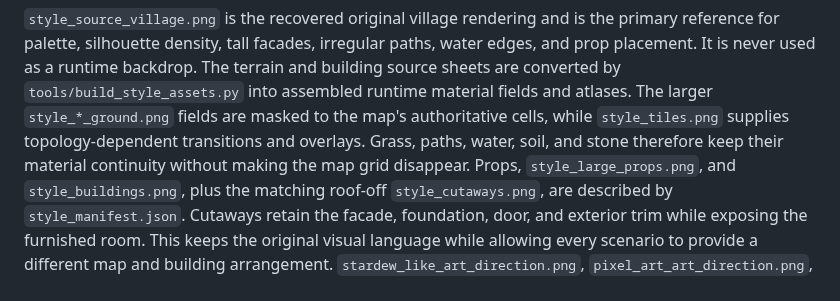
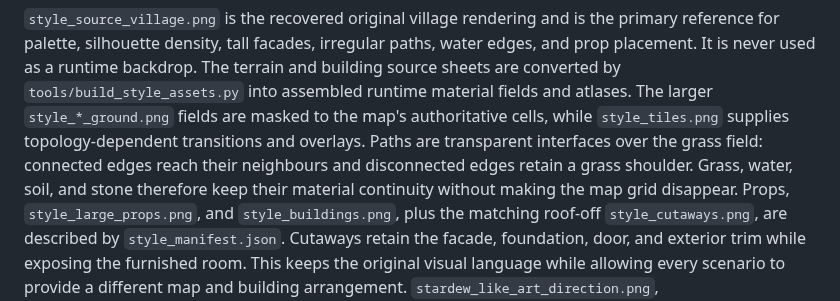
Before and after one commit to ozmalabs/bigville, a Markdown page: docs/GAME_ART_DESIGN.md, the part around the change. Rendered like a GitHub page.

```diff
--- a/docs/GAME_ART_DESIGN.md
+++ b/docs/GAME_ART_DESIGN.md
@@ -82,8 +82,10 @@ backdrop. The terrain and building source sheets are converted by
 `tools/build_style_assets.py` into assembled runtime material fields and
 atlases. The larger `style_*_ground.png` fields are masked to the map's
 authoritative cells, while `style_tiles.png` supplies topology-dependent
-transitions and overlays. Grass, paths, water, soil, and stone therefore keep
-their material continuity without making the map grid disappear. Props,
+transitions and overlays. Paths are transparent interfaces over the grass
+field: connected edges reach their neighbours and disconnected edges retain a
+grass shoulder. Grass, water, soil, and stone therefore keep their material
+continuity without making the map grid disappear. Props,
 `style_large_props.png`, and `style_buildings.png`, plus the matching roof-off
 `style_cutaways.png`, are described by `style_manifest.json`. Cutaways retain the facade, foundation,
 door, and exterior trim while exposing the furnished room. This keeps the
```
Also changed, not shown: README.md (+5 -3 lines), docs/screenshots/bigville-after-turn.png, docs/screenshots/bigville-detail.png, docs/screenshots/bigville-overview.png, 5 other files.
